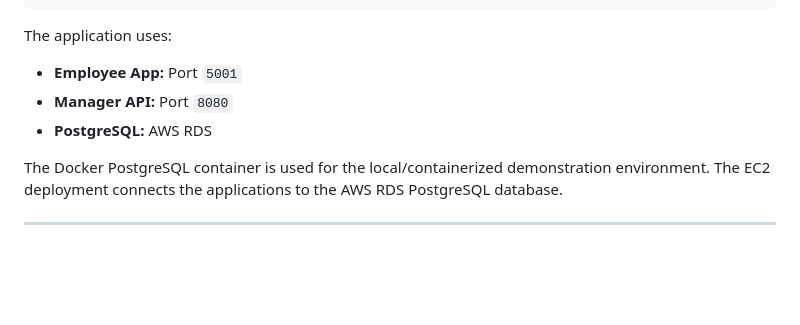
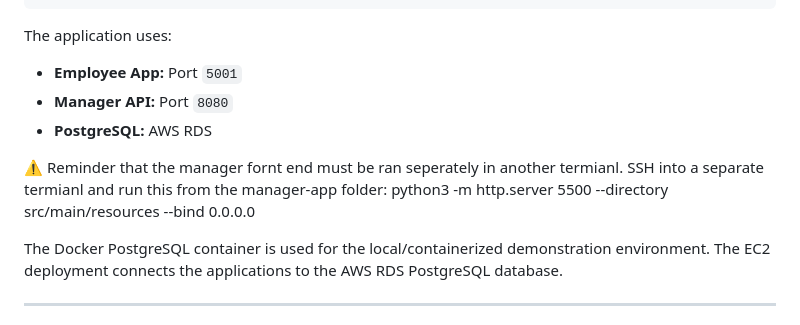
Before and after one commit to QEA2026/P1-Group4, a Markdown page: awsREADME.md, the part around the change. Drawn GitHub-style; blank space fills up the shorter version.

Commit message:
Include reminder for manager front end setup
Add reminder for running the manager front end separately.

```diff
--- a/awsREADME.md
+++ b/awsREADME.md
@@ -134,6 +134,9 @@ The application uses:
 * **Manager API:** Port `8080`
 * **PostgreSQL:** AWS RDS
 
+⚠️ Reminder that the manager fornt end must be ran seperately in another termianl. SSH into a separate termianl and run this from the manager-app folder:
+python3 -m http.server 5500 --directory src/main/resources --bind 0.0.0.0
+
 The Docker PostgreSQL container is used for the local/containerized demonstration environment. The EC2 deployment connects the applications to the AWS RDS PostgreSQL database.
 
 ---
```
